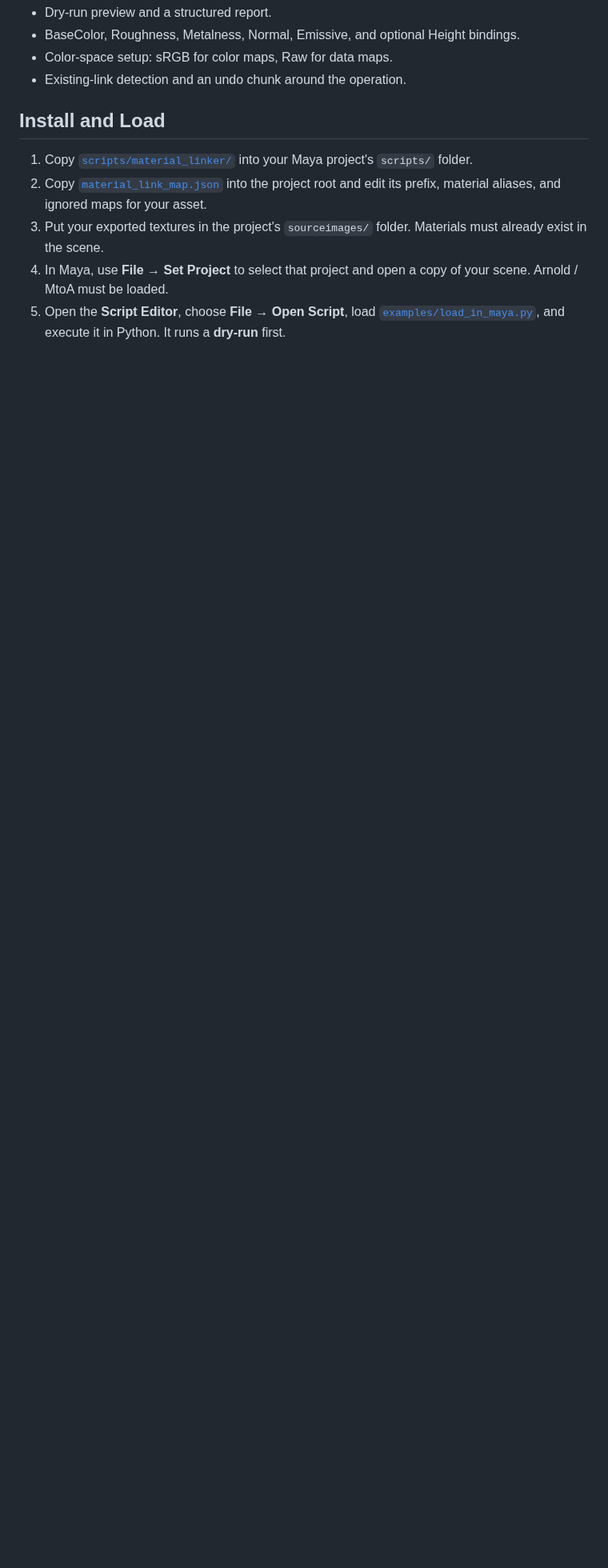
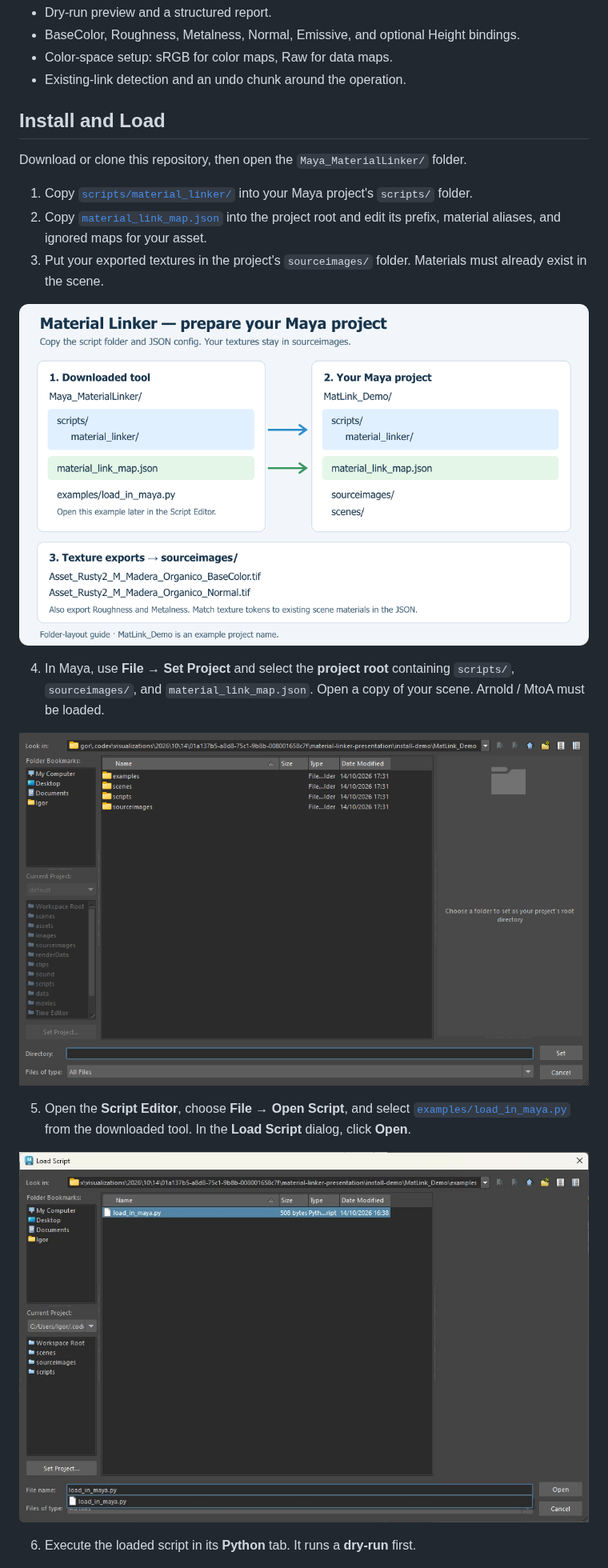
Before and after one commit to Igor-Streiff/Tech_Art_Igor_Streiff, a Markdown page: Maya_MaterialLinker/README.md, the part around one of its changes. Shown at 80% size. GitHub-like rendering; pictures changed too: Maya_MaterialLinker/assets/install_01_folders.png (added), Maya_MaterialLinker/assets/install_02_set_project.png (added), Maya_MaterialLinker/assets/install_03_open_script.jpg (added); blank space fills up the shorter version.

Commit message:
Add installation visuals

```diff
--- a/Maya_MaterialLinker/README.md
+++ b/Maya_MaterialLinker/README.md
@@ -39,11 +39,23 @@ The graph shows one material's BaseColor, Roughness, Metalness, and Normal conne
 
 ## Install and Load
 
+Download or clone this repository, then open the `Maya_MaterialLinker/` folder.
+
 1. Copy [`scripts/material_linker/`](scripts/material_linker/) into your Maya project's `scripts/` folder.
 2. Copy [`material_link_map.json`](material_link_map.json) into the project root and edit its prefix, material aliases, and ignored maps for your asset.
 3. Put your exported textures in the project's `sourceimages/` folder. Materials must already exist in the scene.
-4. In Maya, use **File → Set Project** to select that project and open a copy of your scene. Arnold / MtoA must be loaded.
-5. Open the **Script Editor**, choose **File → Open Script**, load [`examples/load_in_maya.py`](examples/load_in_maya.py), and execute it in Python. It runs a **dry-run** first.
+
+![Where to copy the script folder, JSON configuration, and texture exports](assets/install_01_folders.png)
+
+4. In Maya, use **File → Set Project** and select the **project root** containing `scripts/`, `sourceimages/`, and `material_link_map.json`. Open a copy of your scene. Arnold / MtoA must be loaded.
+
+![Maya Set Project dialog showing the example project folder](assets/install_02_set_project.png)
+
+5. Open the **Script Editor**, choose **File → Open Script**, and select [`examples/load_in_maya.py`](examples/load_in_maya.py) from the downloaded tool. In the **Load Script** dialog, click **Open**.
+
+![Maya Load Script dialog with load_in_maya.py selected](assets/install_03_open_script.jpg)
+
+6. Execute the loaded script in its **Python** tab. It runs a **dry-run** first.
 
 ![Maya Script Editor with the Material Linker loading example](assets/00_load_script.png)
 
```
Also changed, not shown: other parts of Maya_MaterialLinker/README.md (+16 -4 lines), Maya_MaterialLinker/assets/install_01_folders_es.png (added), 2 other files.
